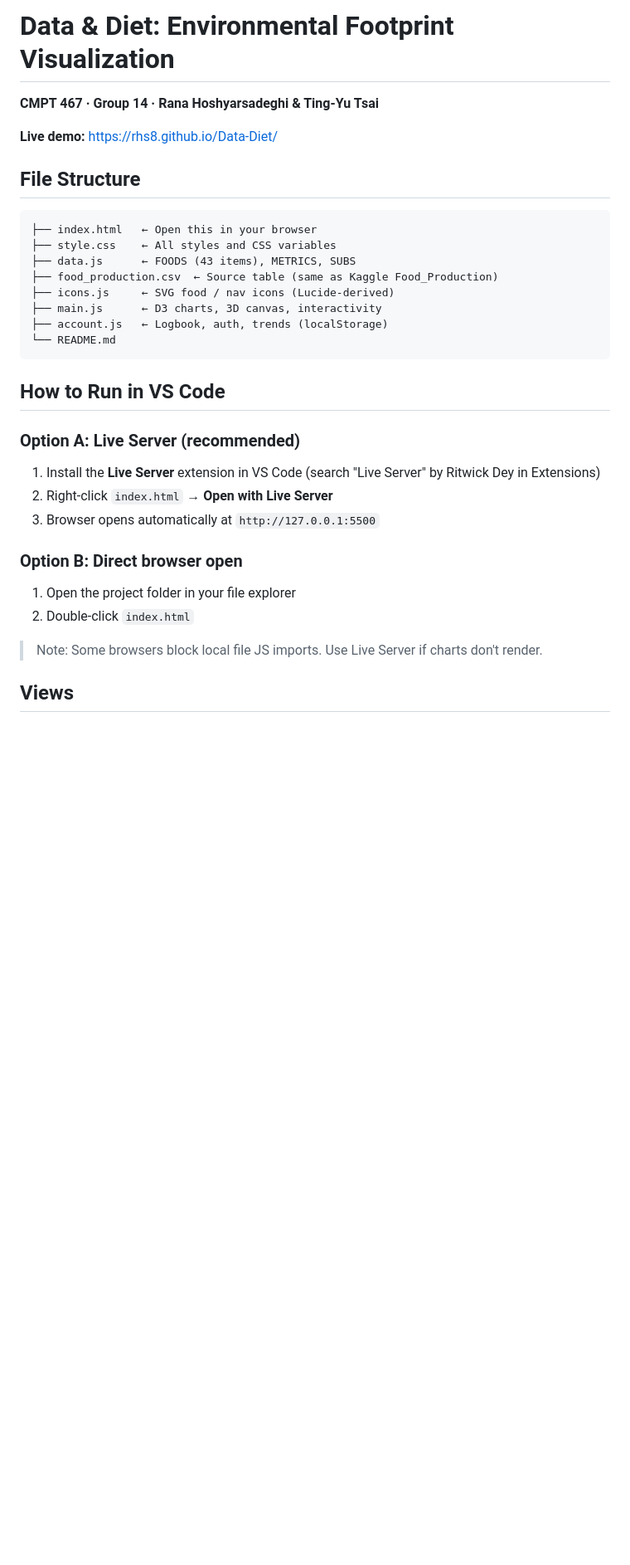
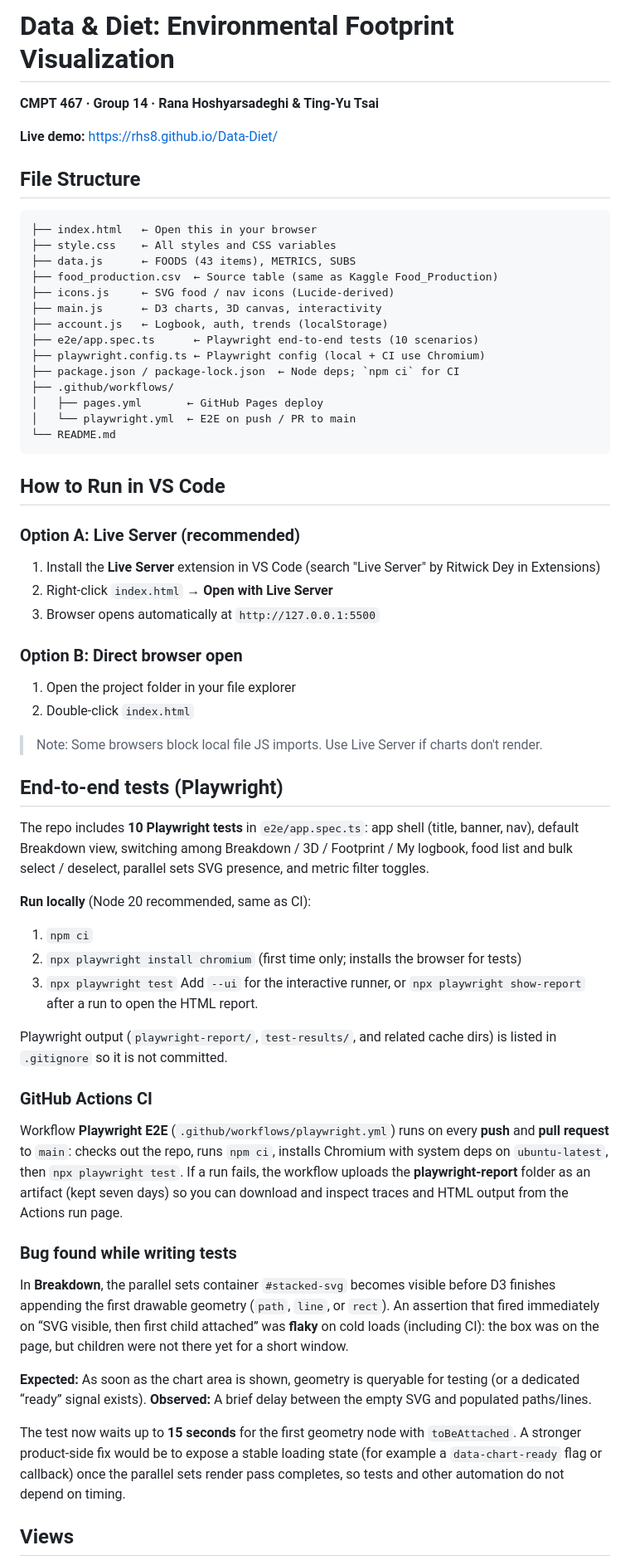
Before and after one commit to rhs8/Data-Diet, a Markdown page: README.md, the part around one of its changes. Shown at 83% size. GitHub-like rendering; blank space fills up the shorter version.

````diff
--- a/README.md
+++ b/README.md
@@ -1,4 +1,5 @@
 # Data & Diet: Environmental Footprint Visualization
+
 **CMPT 467 · Group 14 · Rana Hoshyarsadeghi & Ting-Yu Tsai**
 
 **Live demo:** [https://rhs8.github.io/Data-Diet/](https://rhs8.github.io/Data-Diet/)
@@ -13,21 +14,55 @@
 ├── icons.js     ← SVG food / nav icons (Lucide-derived)
 ├── main.js      ← D3 charts, 3D canvas, interactivity
 ├── account.js   ← Logbook, auth, trends (localStorage)
+├── e2e/app.spec.ts      ← Playwright end-to-end tests (10 scenarios)
+├── playwright.config.ts ← Playwright config (local + CI use Chromium)
+├── package.json / package-lock.json  ← Node deps; `npm ci` for CI
+├── .github/workflows/
+│   ├── pages.yml       ← GitHub Pages deploy
+│   └── playwright.yml  ← E2E on push / PR to main
 └── README.md
 ```
 
 ## How to Run in VS Code
 
 ### Option A: Live Server (recommended)
+
 1. Install the **Live Server** extension in VS Code
-   (search "Live Server" by Ritwick Dey in Extensions)
+  (search "Live Server" by Ritwick Dey in Extensions)
 2. Right-click `index.html` → **Open with Live Server**
 3. Browser opens automatically at `http://127.0.0.1:5500`
 
 ### Option B: Direct browser open
+
 1. Open the project folder in your file explorer
 2. Double-click `index.html`
+
 > Note: Some browsers block local file JS imports. Use Live Server if charts don't render.
+
+## End-to-end tests (Playwright)
+
+The repo includes **10 Playwright tests** in `e2e/app.spec.ts`: app shell (title, banner, nav), default Breakdown view, switching among Breakdown / 3D / Footprint / My logbook, food list and bulk select / deselect, parallel sets SVG presence, and metric filter toggles.
+
+**Run locally** (Node 20 recommended, same as CI):
+
+1. `npm ci`
+2. `npx playwright install chromium` (first time only; installs the browser for tests)
+3. `npx playwright test`
+  Add `--ui` for the interactive runner, or `npx playwright show-report` after a run to open the HTML report.
+
+Playwright output (`playwright-report/`, `test-results/`, and related cache dirs) is listed in `.gitignore` so it is not committed.
+
+### GitHub Actions CI
+
+Workflow **Playwright E2E** (`.github/workflows/playwright.yml`) runs on every **push** and **pull request** to `main`: checks out the repo, runs `npm ci`, installs Chromium with system deps on `ubuntu-latest`, then `npx playwright test`. If a run fails, the workflow uploads the **playwright-report** folder as an artifact (kept seven days) so you can download and inspect traces and HTML output from the Actions run page.
+
+### Bug found while writing tests
+
+In **Breakdown**, the parallel sets container `#stacked-svg` becomes visible before D3 finishes appending the first drawable geometry (`path`, `line`, or `rect`). An assertion that fired immediately on “SVG visible, then first child attached” was **flaky** on cold loads (including CI): the box was on the page, but children were not there yet for a short window.
+
+**Expected:** As soon as the chart area is shown, geometry is queryable for testing (or a dedicated “ready” signal exists). **Observed:** A brief delay between the empty SVG and populated paths/lines.
+
+The test now waits up to **15 seconds** for the first geometry node with `toBeAttached`. A stronger product-side fix would be to expose a stable loading state (for example a `data-chart-ready` flag or callback) once the parallel sets render pass completes, so tests and other automation do not depend on timing.
 
 ## Views
 
````
Also changed, not shown: other parts of README.md (+3 -2 lines).
